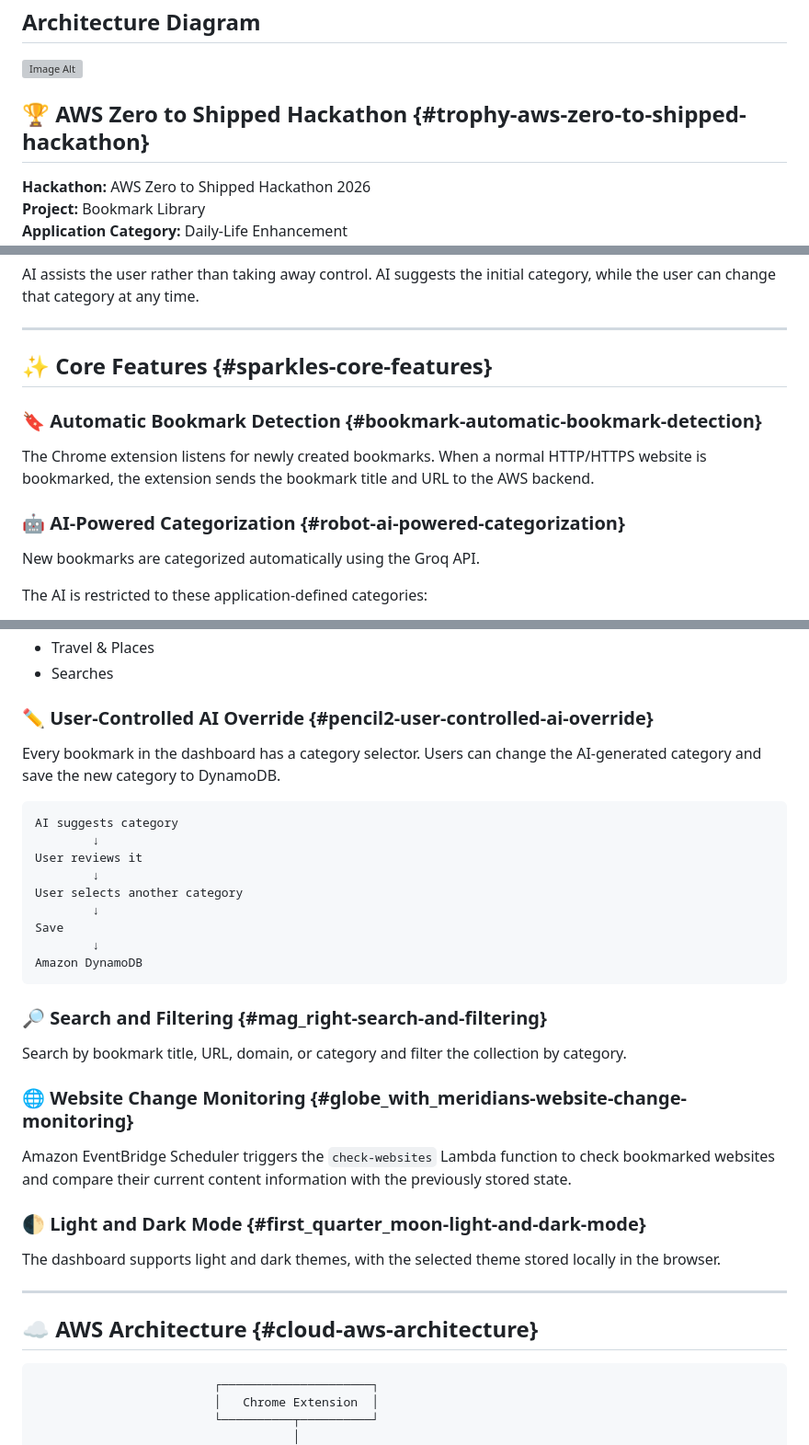
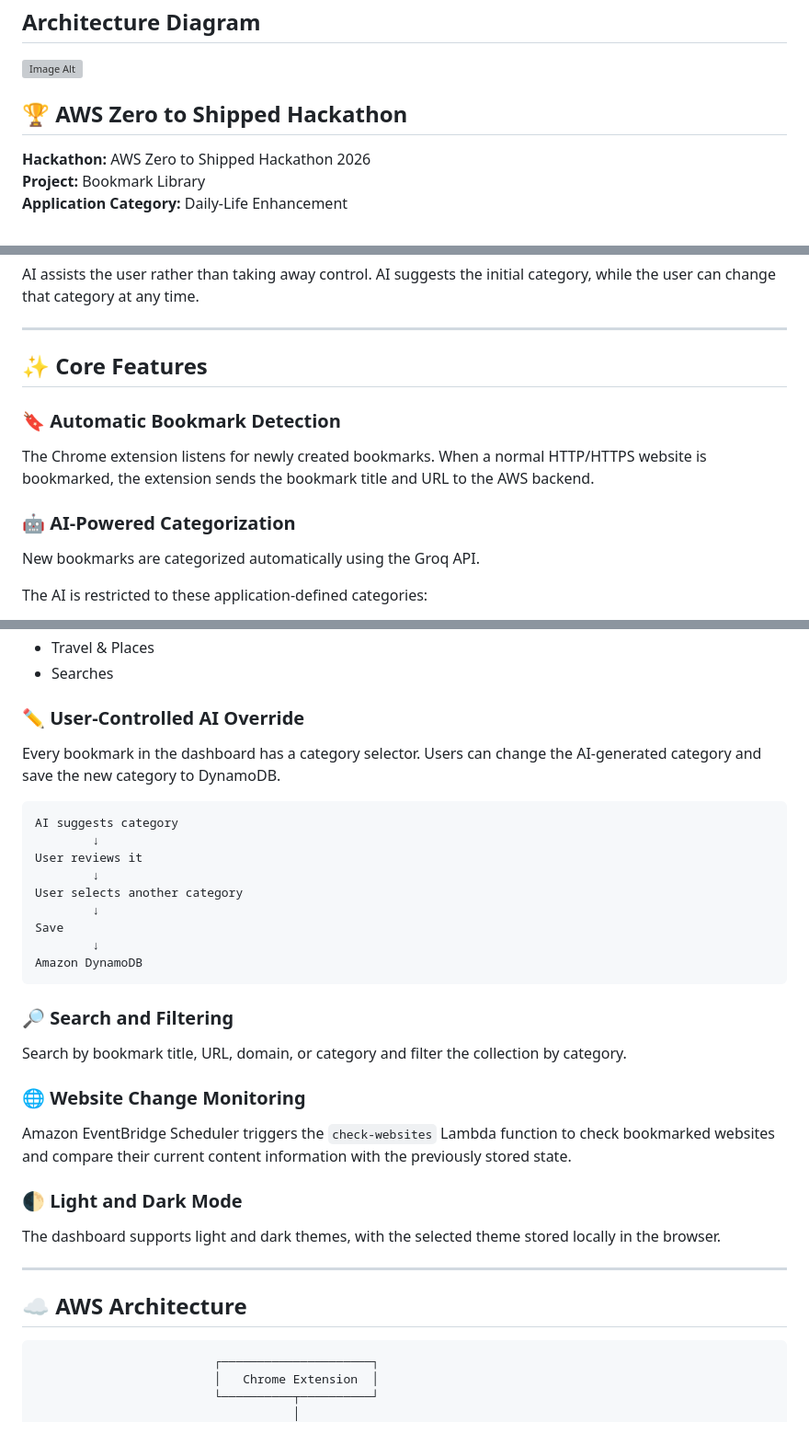
Before and after one commit to LuthiraPeiris/bookmark-change-tracker, a Markdown page: README.md, 3 parts joined by grey strips. Shown at 92% size. Drawn GitHub-style; grey boxes are pictures that could not be loaded.

````diff
--- a/README.md
+++ b/README.md
@@ -19,7 +19,7 @@ be checked automatically for content changes.
 ![Image Alt](https://github.com/LuthiraPeiris/bookmark-change-tracker/blob/9f222cef39b58d781075f560f0570483dacf004a/public/architecture.png)
 
 
-## 🏆 AWS Zero to Shipped Hackathon {#trophy-aws-zero-to-shipped-hackathon}
+## 🏆 AWS Zero to Shipped Hackathon
 
 **Hackathon:** AWS Zero to Shipped Hackathon 2026\
 **Project:** Bookmark Library\
@@ -105,15 +105,15 @@ initial category, while the user can change that category at any time.
 
 ------------------------------------------------------------------------
 
-## ✨ Core Features {#sparkles-core-features}
+## ✨ Core Features
 
-### 🔖 Automatic Bookmark Detection {#bookmark-automatic-bookmark-detection}
+### 🔖 Automatic Bookmark Detection
 
 The Chrome extension listens for newly created bookmarks. When a normal
 HTTP/HTTPS website is bookmarked, the extension sends the bookmark title
 and URL to the AWS backend.
 
-### 🤖 AI-Powered Categorization {#robot-ai-powered-categorization}
+### 🤖 AI-Powered Categorization
 
 New bookmarks are categorized automatically using the Groq API.
 
@@ -133,7 +133,7 @@ The AI is restricted to these application-defined categories:
 -   Travel & Places
 -   Searches
 
-### ✏️ User-Controlled AI Override {#pencil2-user-controlled-ai-override}
+### ✏️ User-Controlled AI Override
 
 Every bookmark in the dashboard has a category selector. Users can
 change the AI-generated category and save the new category to DynamoDB.
@@ -150,25 +150,25 @@ Save
 Amazon DynamoDB
 ```
 
-### 🔎 Search and Filtering {#mag_right-search-and-filtering}
+### 🔎 Search and Filtering
 
 Search by bookmark title, URL, domain, or category and filter the
 collection by category.
 
-### 🌐 Website Change Monitoring {#globe_with_meridians-website-change-monitoring}
+### 🌐 Website Change Monitoring
 
 Amazon EventBridge Scheduler triggers the `check-websites` Lambda
 function to check bookmarked websites and compare their current content
 information with the previously stored state.
 
-### 🌓 Light and Dark Mode {#first_quarter_moon-light-and-dark-mode}
+### 🌓 Light and Dark Mode
 
 The dashboard supports light and dark themes, with the selected theme
 stored locally in the browser.
 
 ------------------------------------------------------------------------
 
-## ☁️ AWS Architecture {#cloud-aws-architecture}
+## ☁️ AWS Architecture
 
 ``` text
                          ┌─────────────────────┐
````
Also changed, not shown: other parts of README.md (+48 -48 lines).
